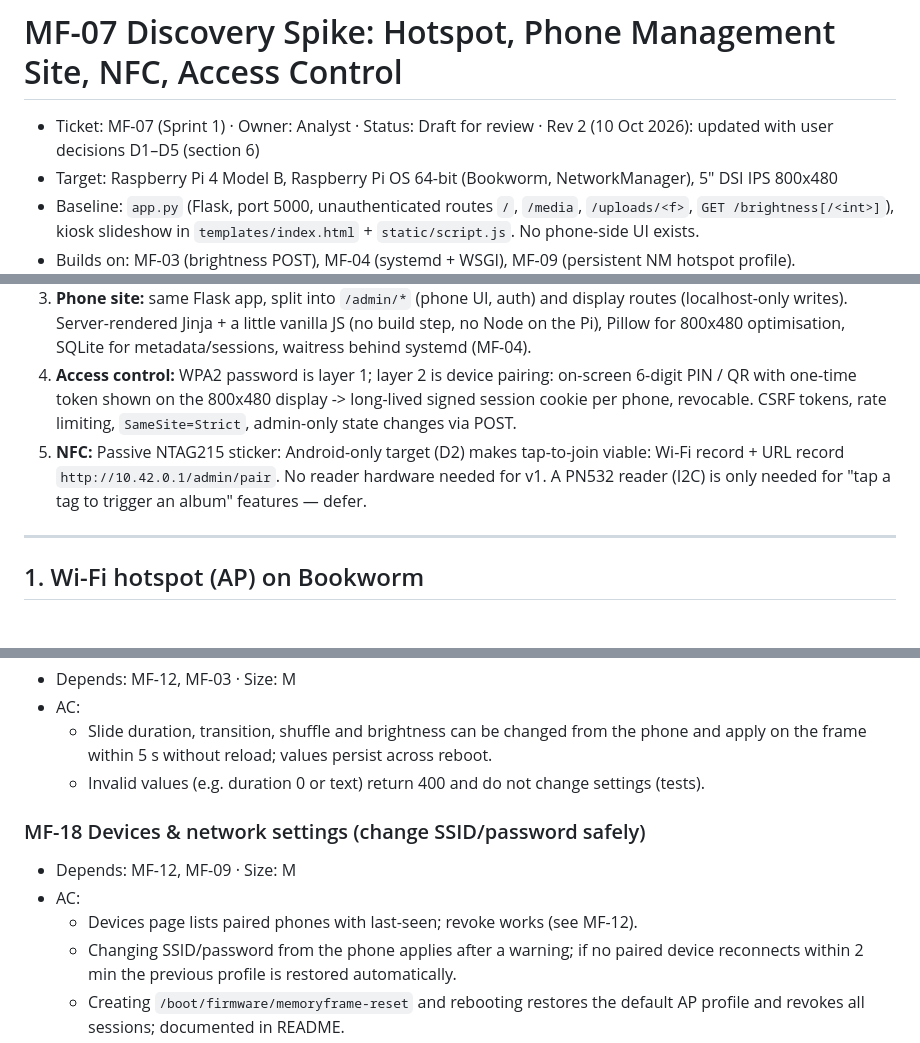
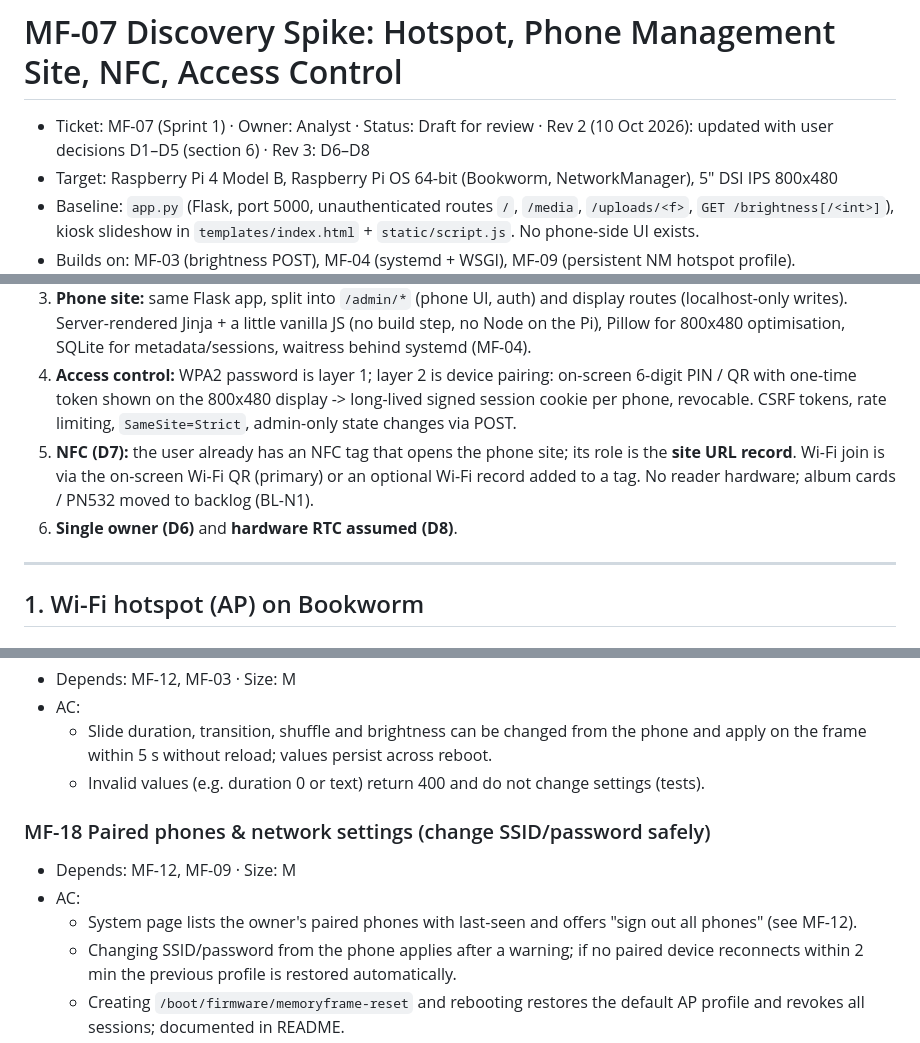
Before and after one commit to Cover100/MemoryFrame, a Markdown page: docs/design/MF-07-discovery-spike.md, 3 parts joined by grey strips. GitHub-like rendering.

```diff
--- a/docs/design/MF-07-discovery-spike.md
+++ b/docs/design/MF-07-discovery-spike.md
@@ -1,6 +1,6 @@
 # MF-07 Discovery Spike: Hotspot, Phone Management Site, NFC, Access Control
 
-- Ticket: MF-07 (Sprint 1) · Owner: Analyst · Status: Draft for review · Rev 2 (10 Oct 2026): updated with user decisions D1–D5 (section 6)
+- Ticket: MF-07 (Sprint 1) · Owner: Analyst · Status: Draft for review · Rev 2 (10 Oct 2026): updated with user decisions D1–D5 (section 6) · Rev 3: D6–D8
 - Target: Raspberry Pi 4 Model B, Raspberry Pi OS 64-bit (Bookworm, NetworkManager), 5" DSI IPS 800x480
 - Baseline: `app.py` (Flask, port 5000, unauthenticated routes `/`, `/media`, `/uploads/<f>`, `GET /brightness[/<int>]`), kiosk slideshow in `templates/index.html` + `static/script.js`. No phone-side UI exists.
 - Builds on: MF-03 (brightness POST), MF-04 (systemd + WSGI), MF-09 (persistent NM hotspot profile).
@@ -10,7 +10,8 @@
 2. **Name resolution:** fixed IP `10.42.0.1`, mDNS `memoryframe.local` (avahi), plus a dnsmasq drop-in resolving `frame.home`/`memoryframe.lan` to 10.42.0.1. **No captive-portal hijacking in v1**; instead tell the OS "no internet" cleanly and deep-link via QR/NFC. Captive portal is an optional later ticket.
 3. **Phone site:** same Flask app, split into `/admin/*` (phone UI, auth) and display routes (localhost-only writes). Server-rendered Jinja + a little vanilla JS (no build step, no Node on the Pi), Pillow for 800x480 optimisation, SQLite for metadata/sessions, waitress behind systemd (MF-04).
 4. **Access control:** WPA2 password is layer 1; layer 2 is device pairing: on-screen 6-digit PIN / QR with one-time token shown on the 800x480 display -> long-lived signed session cookie per phone, revocable. CSRF tokens, rate limiting, `SameSite=Strict`, admin-only state changes via POST.
-5. **NFC:** Passive NTAG215 sticker: Android-only target (D2) makes tap-to-join viable: Wi-Fi record + URL record `http://10.42.0.1/admin/pair`. No reader hardware needed for v1. A PN532 reader (I2C) is only needed for "tap a tag to trigger an album" features — defer.
+5. **NFC (D7):** the user already has an NFC tag that opens the phone site; its role is the **site URL record**. Wi-Fi join is via the on-screen Wi-Fi QR (primary) or an optional Wi-Fi record added to a tag. No reader hardware; album cards / PN532 moved to backlog (BL-N1).
+6. **Single owner (D6)** and **hardware RTC assumed (D8)**.
 
 ---
 
@@ -276,10 +271,10 @@ Sizes S/M/L as in Sprint 1. IDs continue after MF-09.
   - Slide duration, transition, shuffle and brightness can be changed from the phone and apply on the frame within 5 s without reload; values persist across reboot.
   - Invalid values (e.g. duration 0 or text) return 400 and do not change settings (tests).
 
-### MF-18 Devices & network settings (change SSID/password safely)
+### MF-18 Paired phones & network settings (change SSID/password safely)
 - Depends: MF-12, MF-09 · Size: M
 - AC:
-  - Devices page lists paired phones with last-seen; revoke works (see MF-12).
+  - System page lists the owner's paired phones with last-seen and offers "sign out all phones" (see MF-12).
   - Changing SSID/password from the phone applies after a warning; if no paired device reconnects within 2 min the previous profile is restored automatically.
   - Creating `/boot/firmware/memoryframe-reset` and rebooting restores the default AP profile and revokes all sessions; documented in README.
   - App performs network changes via a restricted sudoers/polkit rule only (reviewed); app user has no general sudo.
```
Also changed, not shown: other parts of docs/design/MF-07-discovery-spike.md (+30 -33 lines).
